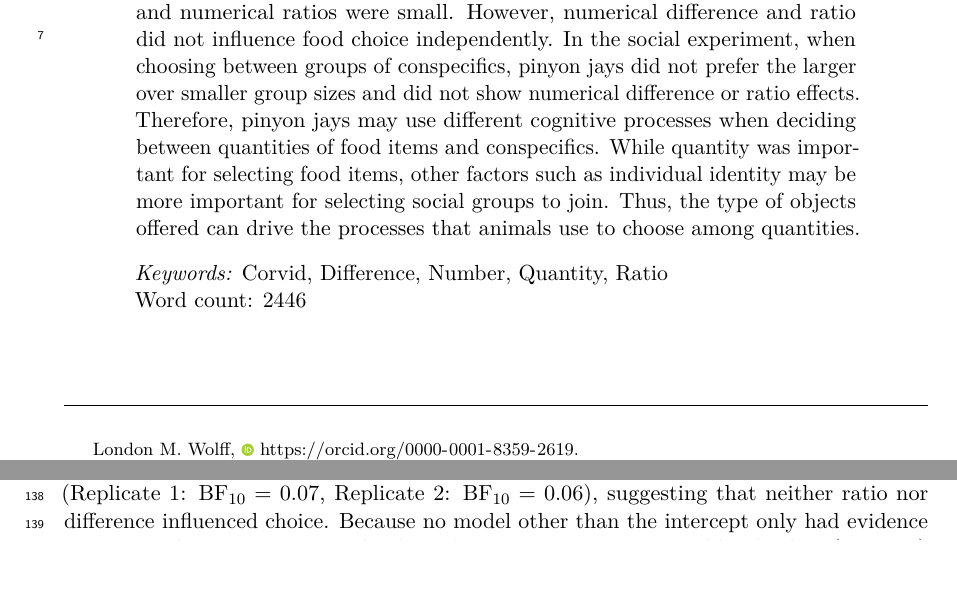
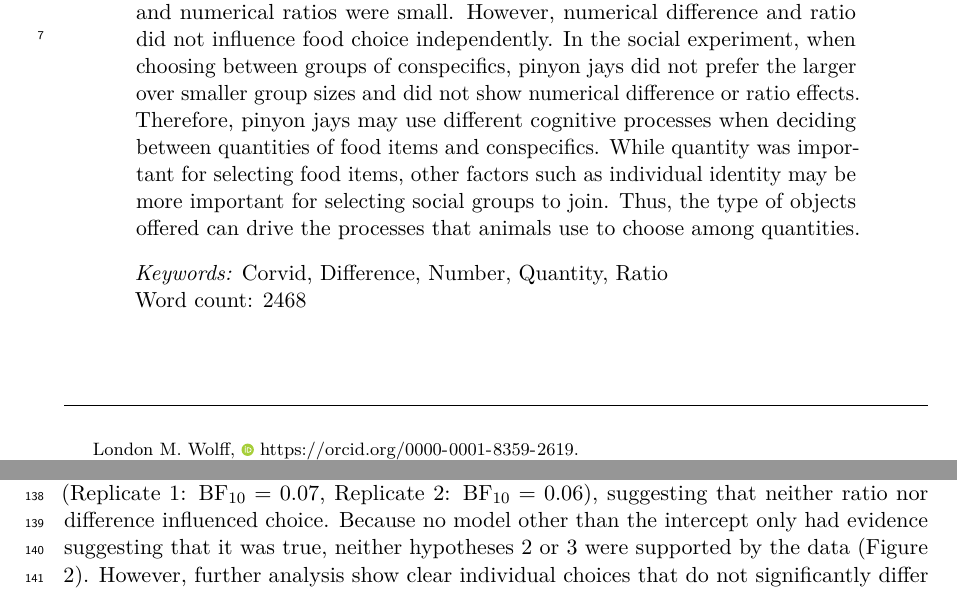
Before and after one commit to londonwolff/biology_letters_paper, a LaTeX paper (docs/wolff_etal_2022.tex): two parts of pages 1 and 5 of 11, joined at a grey line, cut so that both start at the same text, the shorter picture padded with empty space. Compiled offline with pdfLaTeX.

Commit message:
fig edits, add fig captions, edit cover letter, add sex analysis results main text

```diff
--- a/docs/wolff_etal_2022.tex
+++ b/docs/wolff_etal_2022.tex
@@ -155,7 +155,7 @@
     {}{\InnerPatchFailed}%
   }
 {}{\PatchFailed}
-\keywords{Corvid, Difference, Number, Quantity, Ratio\newline\indent Word count: 2446}
+\keywords{Corvid, Difference, Number, Quantity, Ratio\newline\indent Word count: 2468}
 \usepackage{lineno}
 
 \linenumbers
@@ -263,7 +263,7 @@ Each subject experienced five trials (replicate 1) or ten trials (replicate 2) f
 \hypertarget{data-analysis}{%
 \subsection{Data Analysis}\label{data-analysis}}
 
-All data were analyzed using the same pre-registered analyses (\url{https://aspredicted.org/RVH_MNB}) in R version 4.2.1 {[}38{]}. To test the first hypothesis, whether pinyon jays prefer larger over smaller quantities of food items and conspecifics, we conducted frequentist and Bayesian one sample t-tests.
+All data were analyzed using the same pre-registered analyses (\url{https://aspredicted.org/RVH_MNB}) in R version 4.2.2 {[}38{]}. To test the first hypothesis, whether pinyon jays prefer larger over smaller quantities of food items and conspecifics, we conducted frequentist and Bayesian one sample t-tests.
 
 To test our second and third hypotheses, whether numerical difference and ratio predict preferences between smaller and larger options independently, we used generalized linear mixed-effects modeling. We used trial-level choices for either the larger or smaller option as the response variable. To investigate our hypotheses, we used model selection to compare which combination of random (subject, number pair, or both) and fixed (ratio, difference, or a combination of both) effects best describe each data set (food and social)(Table S3). We draw inferences based on Bayesian statistics (BF\(_{10}\) values) where a BF\(_{10}\) \textgreater{} 3 is sufficient evidence for the alternative hypothesis, BF\(_{10}\) \textless{} 1/3 is sufficient evidence for the null hypothesis, and 1/3 \textless{} BF\(_{10}\) \textless{} 3 indicate neither hypothesis has evidence supporting it, suggesting the sample size is too small to draw conclusions {[}39{]}.
 
@@ -293,7 +293,7 @@ To test our second and third hypotheses, we used model selection on generalized
 
 Hypothesis 1 predicted that subjects would choose the larger number of flock mates over the smaller. One sample t-tests provided evidence that our hypothesis was supported in replicate 1 (\(M = 55.33\), 95\% CI \([52.34, 58.32]\), \(t(9) = 4.03\), \(p = .003\), \(\mathrm{BF}_{\textrm{10}} = 16.67\)) but not supported in replicate 2 (\(M = 50.19\), 95\% CI \([47.06, 53.32]\), \(t(9) = 0.13\), \(p = .896\), \(\mathrm{BF}_{\textrm{10}} = 0.31\)).
 
-For hypotheses 2 and 3, we again used model selection. Models with no random effect structure performed best. For fixed effects, the intercept only model best fit the data (Replicate 1: \(\mathrm{BF}_{\textrm{10}} = 0.07\), Replicate 2: \(\mathrm{BF}_{\textrm{10}} = 0.06\)), suggesting that neither ratio nor difference influenced choice. Because no model other than the intercept only had evidence suggesting that it was true, neither hypotheses 2 or 3 were supported by the data (Figure \ref{fig:socialgraphs}).
+For hypotheses 2 and 3, we again used model selection. Models with no random effect structure performed best. For fixed effects, the intercept only model best fit the data (Replicate 1: \(\mathrm{BF}_{\textrm{10}} = 0.07\), Replicate 2: \(\mathrm{BF}_{\textrm{10}} = 0.06\)), suggesting that neither ratio nor difference influenced choice. Because no model other than the intercept only had evidence suggesting that it was true, neither hypotheses 2 or 3 were supported by the data (Figure \ref{fig:socialgraphs}). However, further analysis show clear individual choices that do not significantly differ depending on the sex of the stooge (See Supplementary FigureS3).
 
 
 
```
Also changed, not shown: docs/wolff_etal_2022.pdf, figures/food_apparatus.PNG, figures/food_apparatus.eps (added), figures/food_figure.png, figures/individual_preference.png, figures/old/food_apparatus.png (added), figures/old/social_apparatus_rotated.png (added), figures/social_apparatus.PNG, figures/social_figure.png, 4 other files.
